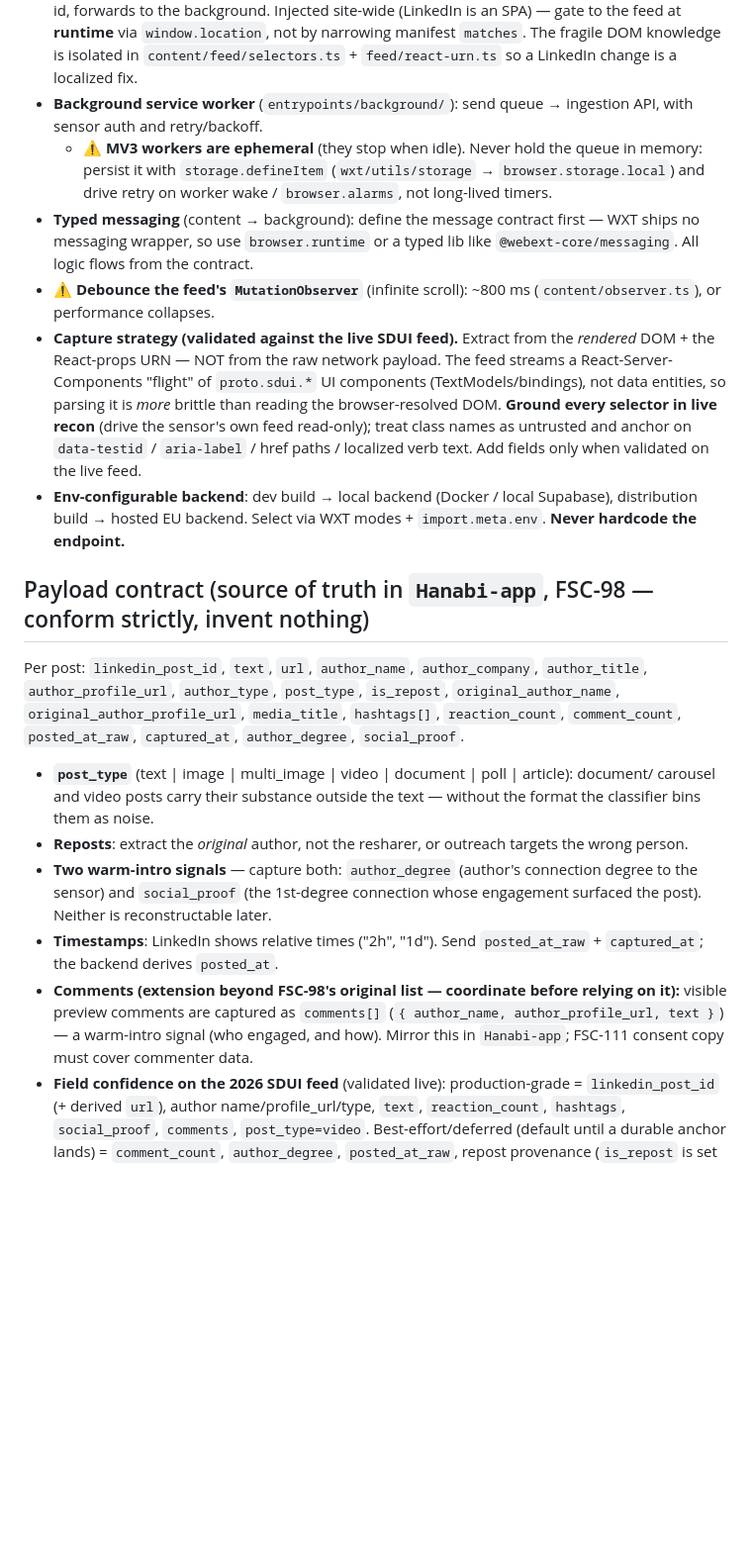
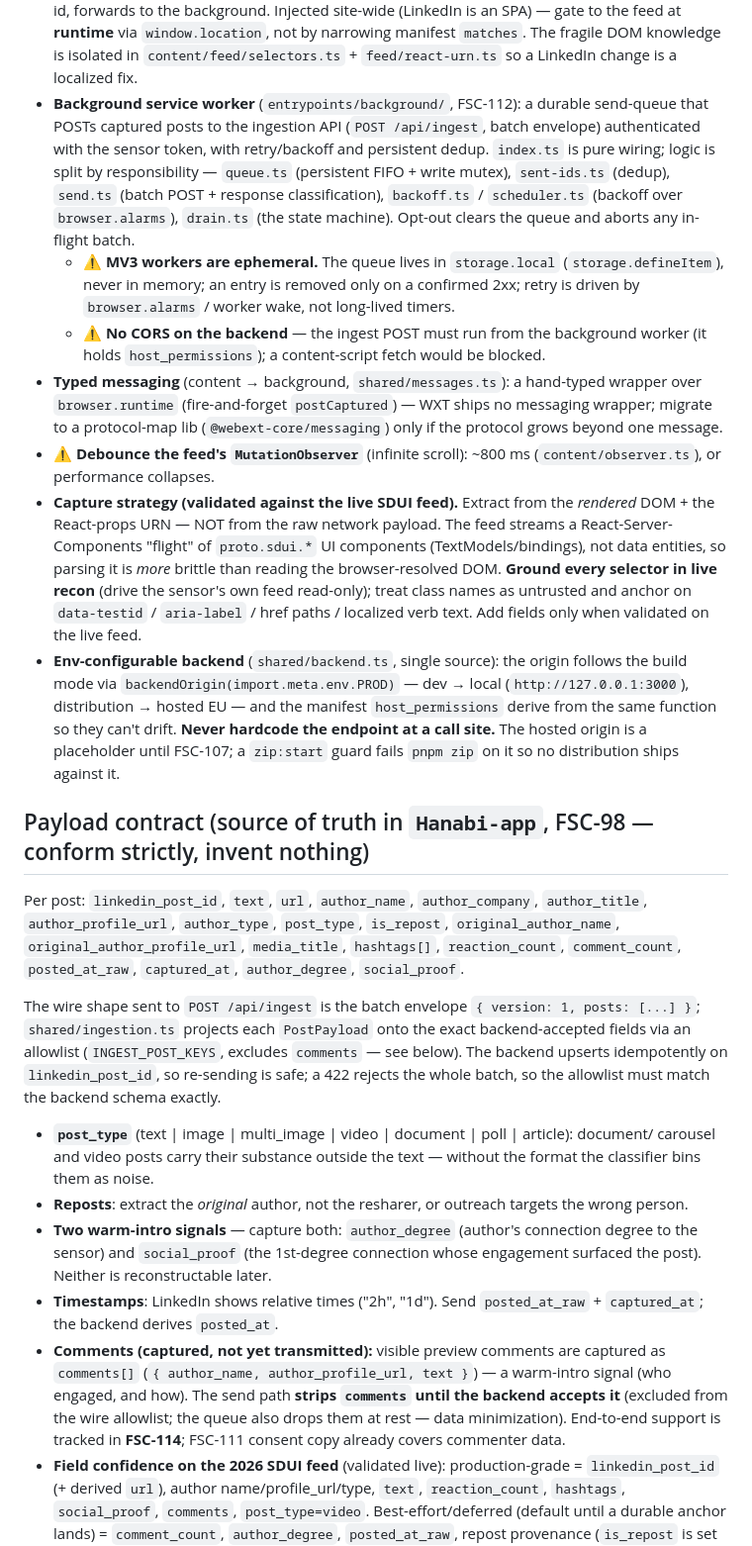
Before and after one commit to schwepps/hanabi-intelligence-extension, a Markdown page: CLAUDE.md, the part around one of its changes. Shown at 99% size. Rendered like a GitHub page; blank space fills up the shorter version.

```diff
--- a/CLAUDE.md
+++ b/CLAUDE.md
@@ -50,14 +50,20 @@ contract live in `Hanabi-app` (contract = ticket FSC-98).
   post id, forwards to the background. Injected site-wide (LinkedIn is an SPA) — gate to the feed at
   **runtime** via `window.location`, not by narrowing manifest `matches`. The fragile DOM knowledge
   is isolated in `content/feed/selectors.ts` + `feed/react-urn.ts` so a LinkedIn change is a localized fix.
-- **Background service worker** (`entrypoints/background/`): send queue → ingestion API, with
-  sensor auth and retry/backoff.
-  - ⚠️ **MV3 workers are ephemeral** (they stop when idle). Never hold the queue in memory:
-    persist it with `storage.defineItem` (`wxt/utils/storage` → `browser.storage.local`) and
-    drive retry on worker wake / `browser.alarms`, not long-lived timers.
-- **Typed messaging** (content → background): define the message contract first — WXT ships no
-  messaging wrapper, so use `browser.runtime` or a typed lib like `@webext-core/messaging`. All
-  logic flows from the contract.
+- **Background service worker** (`entrypoints/background/`, FSC-112): a durable send-queue that POSTs
+  captured posts to the ingestion API (`POST /api/ingest`, batch envelope) authenticated with the
+  sensor token, with retry/backoff and persistent dedup. `index.ts` is pure wiring; logic is split by
+  responsibility — `queue.ts` (persistent FIFO + write mutex), `sent-ids.ts` (dedup), `send.ts` (batch
+  POST + response classification), `backoff.ts` / `scheduler.ts` (backoff over `browser.alarms`),
+  `drain.ts` (the state machine). Opt-out clears the queue and aborts any in-flight batch.
+  - ⚠️ **MV3 workers are ephemeral.** The queue lives in `storage.local` (`storage.defineItem`), never
+    in memory; an entry is removed only on a confirmed 2xx; retry is driven by `browser.alarms` /
+    worker wake, not long-lived timers.
+  - ⚠️ **No CORS on the backend** — the ingest POST must run from the background worker (it holds
+    `host_permissions`); a content-script fetch would be blocked.
+- **Typed messaging** (content → background, `shared/messages.ts`): a hand-typed wrapper over
+  `browser.runtime` (fire-and-forget `postCaptured`) — WXT ships no messaging wrapper; migrate to a
+  protocol-map lib (`@webext-core/messaging`) only if the protocol grows beyond one message.
 - ⚠️ **Debounce the feed's `MutationObserver`** (infinite scroll): ~800 ms (`content/observer.ts`),
   or performance collapses.
 - **Capture strategy (validated against the live SDUI feed).** Extract from the _rendered_ DOM +
@@ -66,8 +72,11 @@ contract live in `Hanabi-app` (contract = ticket FSC-98).
   _more_ brittle than reading the browser-resolved DOM. **Ground every selector in live recon** (drive
   the sensor's own feed read-only); treat class names as untrusted and anchor on `data-testid` /
   `aria-label` / href paths / localized verb text. Add fields only when validated on the live feed.
-- **Env-configurable backend**: dev build → local backend (Docker / local Supabase), distribution
-  build → hosted EU backend. Select via WXT modes + `import.meta.env`. **Never hardcode the endpoint.**
+- **Env-configurable backend** (`shared/backend.ts`, single source): the origin follows the build mode
+  via `backendOrigin(import.meta.env.PROD)` — dev → local (`http://127.0.0.1:3000`), distribution →
+  hosted EU — and the manifest `host_permissions` derive from the same function so they can't drift.
+  **Never hardcode the endpoint at a call site.** The hosted origin is a placeholder until FSC-107; a
+  `zip:start` guard fails `pnpm zip` on it so no distribution ships against it.
 
 ## Payload contract (source of truth in `Hanabi-app`, FSC-98 — conform strictly, invent nothing)
 
@@ -75,6 +84,12 @@ Per post: `linkedin_post_id`, `text`, `url`, `author_name`, `author_company`, `a
 `author_profile_url`, `author_type`, `post_type`, `is_repost`, `original_author_name`,
 `original_author_profile_url`, `media_title`, `hashtags[]`, `reaction_count`, `comment_count`,
 `posted_at_raw`, `captured_at`, `author_degree`, `social_proof`.
+
+The wire shape sent to `POST /api/ingest` is the batch envelope `{ version: 1, posts: [...] }`;
+`shared/ingestion.ts` projects each `PostPayload` onto the exact backend-accepted fields via an
+allowlist (`INGEST_POST_KEYS`, excludes `comments` — see below). The backend upserts idempotently on
+`linkedin_post_id`, so re-sending is safe; a 422 rejects the whole batch, so the allowlist must match
+the backend schema exactly.
 
 - **`post_type`** (text | image | multi_image | video | document | poll | article): document/
   carousel and video posts carry their substance outside the text — without the format the
@@ -85,10 +100,11 @@ Per post: `linkedin_post_id`, `text`, `url`, `author_name`, `author_company`, `a
   Neither is reconstructable later.
 - **Timestamps**: LinkedIn shows relative times ("2h", "1d"). Send `posted_at_raw` + `captured_at`;
   the backend derives `posted_at`.
-- **Comments (extension beyond FSC-98's original list — coordinate before relying on it):** visible
-  preview comments are captured as `comments[]` (`{ author_name, author_profile_url, text }`) — a
-  warm-intro signal (who engaged, and how). Mirror this in `Hanabi-app`; FSC-111 consent copy must
-  cover commenter data.
+- **Comments (captured, not yet transmitted):** visible preview comments are captured as `comments[]`
+  (`{ author_name, author_profile_url, text }`) — a warm-intro signal (who engaged, and how). The send
+  path **strips `comments` until the backend accepts it** (excluded from the wire allowlist; the queue
+  also drops them at rest — data minimization). End-to-end support is tracked in **FSC-114**; FSC-111
+  consent copy already covers commenter data.
 - **Field confidence on the 2026 SDUI feed** (validated live): production-grade = `linkedin_post_id`
   (+ derived `url`), author name/profile_url/type, `text`, `reaction_count`, `hashtags`,
   `social_proof`, `comments`, `post_type=video`. Best-effort/deferred (default until a durable anchor
```
Also changed, not shown: other parts of CLAUDE.md (+3 -2 lines), README.md (+36 -13 lines).
